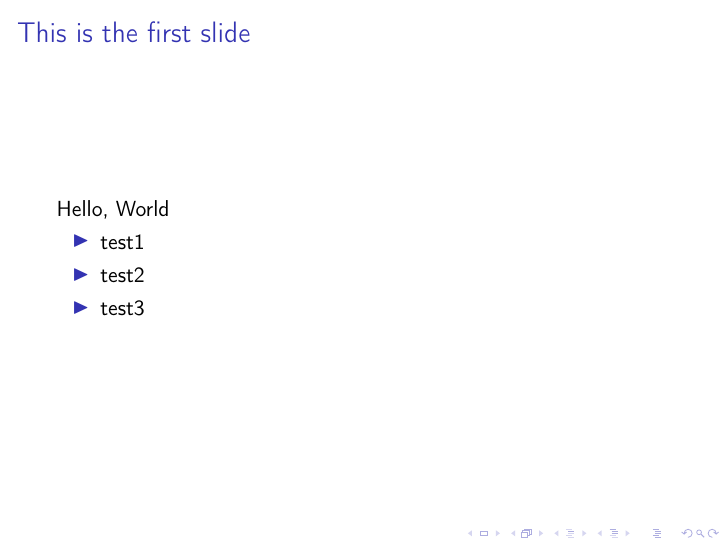
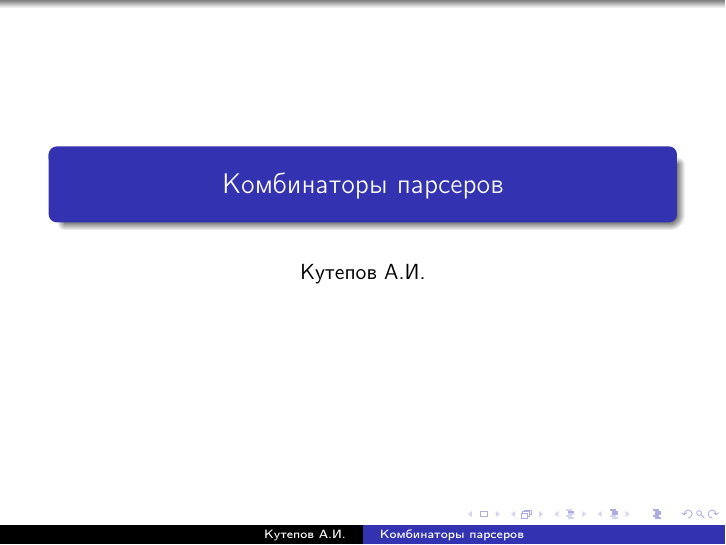
Before and after one commit to rexim/scala-parser-combinators, LaTeX slides (presentation/presentation.tex): page 1 of 2 before the commit and page 1 of 3 after it. Compiled offline with pdfLaTeX.

Commit message:
Presentation: added title page.

```diff
--- a/presentation/presentation.tex
+++ b/presentation/presentation.tex
@@ -3,7 +3,15 @@
 \usepackage[T2A]{fontenc}
 \usepackage[russian,english]{babel}
 
+\usetheme{Warsaw}
+
+\title{Комбинаторы парсеров}
+\author{Кутепов~А.И.}
+\date{}
+
 \begin{document}
+  \frame{\titlepage}
+
   \begin{frame}
     \frametitle{This is the first slide}
     Hello, World
```
